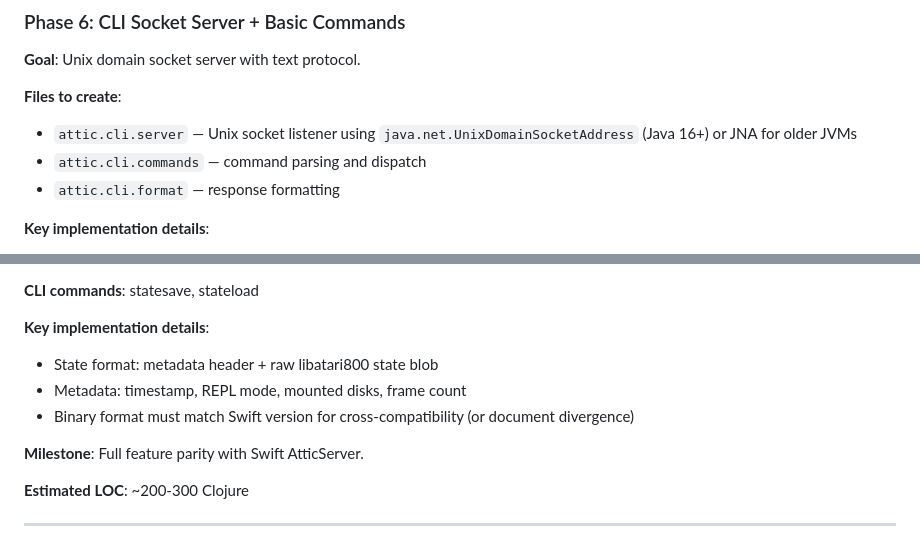
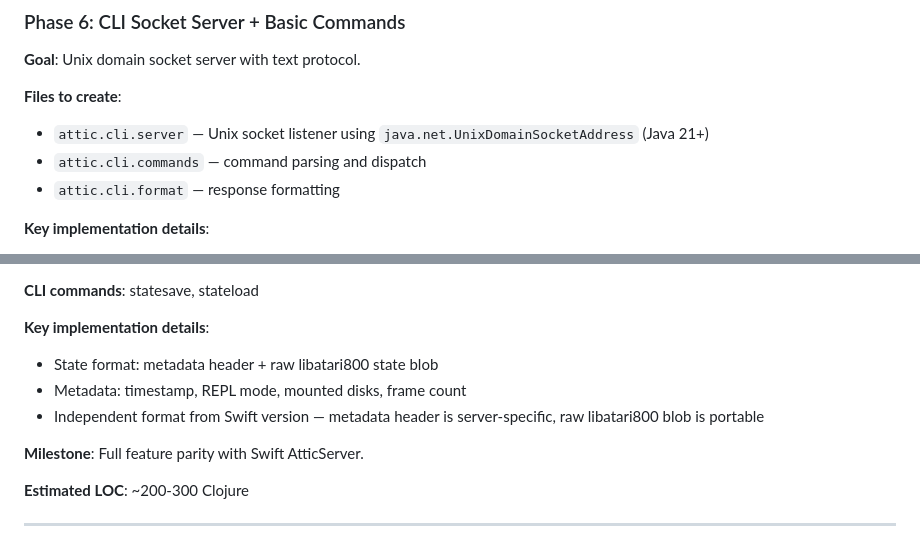
Before and after one commit to huegli/attic, a Markdown page: docs/CLOJURE_PORT_PLAN.md, 2 parts joined by grey strips. Drawn GitHub-style.

```diff
--- a/docs/CLOJURE_PORT_PLAN.md
+++ b/docs/CLOJURE_PORT_PLAN.md
@@ -382,7 +385,7 @@ attic-server-clj/
 
 **Files to create**:
 - `attic.cli.server` — Unix socket listener using `java.net.UnixDomainSocketAddress`
-  (Java 16+) or JNA for older JVMs
+  (Java 21+)
 - `attic.cli.commands` — command parsing and dispatch
 - `attic.cli.format` — response formatting
 
@@ -539,7 +542,8 @@ basicdelete, basicrenumber, basicsave, basicload, basicstop, basiccont
 **Key implementation details**:
 - State format: metadata header + raw libatari800 state blob
 - Metadata: timestamp, REPL mode, mounted disks, frame count
-- Binary format must match Swift version for cross-compatibility (or document divergence)
+- Independent format from Swift version — metadata header is server-specific,
+  raw libatari800 blob is portable
 
 **Milestone**: Full feature parity with Swift AtticServer.
 
```
Also changed, not shown: other parts of docs/CLOJURE_PORT_PLAN.md (+33 -25 lines).
